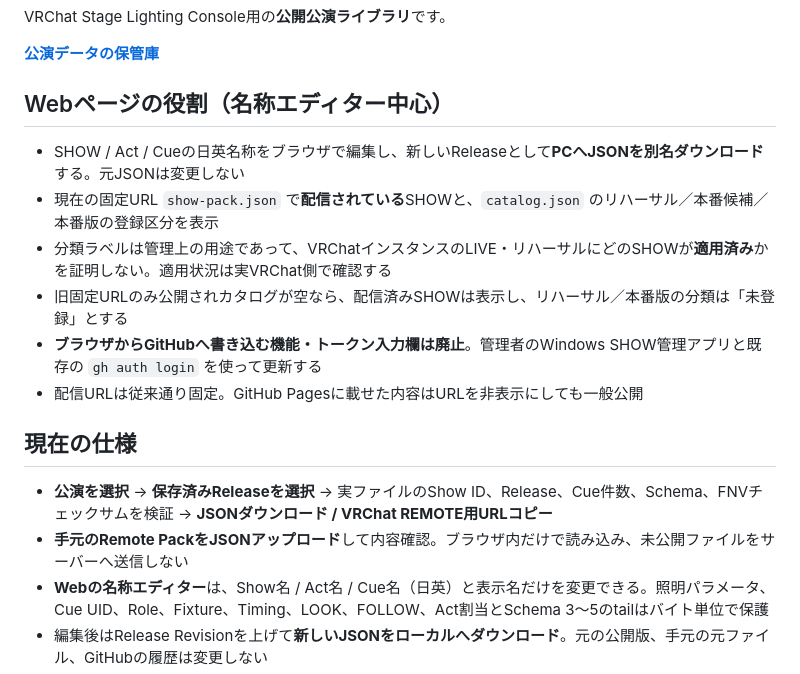
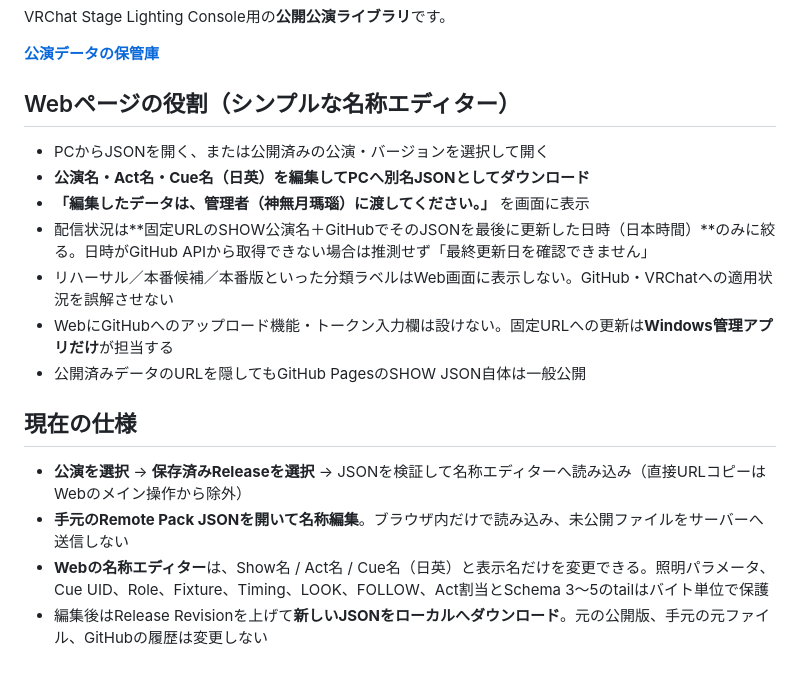
Before and after one commit to menou2846/StageLightingShowPacks, a Markdown page: README.md, the part around the change. GitHub-like rendering.

Commit message:
docs(site): explain minimal name editor and published name/date indicator

```diff
--- a/README.md
+++ b/README.md
@@ -4,19 +4,20 @@ VRChat Stage Lighting Console用の**公開公演ライブラリ**です。
 
 **[公演データの保管庫](https://menou2846.github.io/StageLightingShowPacks/)**
 
-## Webページの役割（名称エディター中心）
+## Webページの役割（シンプルな名称エディター）
 
-- SHOW / Act / Cueの日英名称をブラウザで編集し、新しいReleaseとして**PCへJSONを別名ダウンロード**する。元JSONは変更しない
-- 現在の固定URL `show-pack.json` で**配信されている**SHOWと、`catalog.json` のリハーサル／本番候補／本番版の登録区分を表示
-- 分類ラベルは管理上の用途であって、VRChatインスタンスのLIVE・リハーサルにどのSHOWが**適用済み**かを証明しない。適用状況は実VRChat側で確認する
-- 旧固定URLのみ公開されカタログが空なら、配信済みSHOWは表示し、リハーサル／本番版の分類は「未登録」とする
-- **ブラウザからGitHubへ書き込む機能・トークン入力欄は廃止**。管理者のWindows SHOW管理アプリと既存の `gh auth login` を使って更新する
-- 配信URLは従来通り固定。GitHub Pagesに載せた内容はURLを非表示にしても一般公開
+- PCからJSONを開く、または公開済みの公演・バージョンを選択して開く
+- **公演名・Act名・Cue名（日英）を編集してPCへ別名JSONとしてダウンロード**
+- **「編集したデータは、管理者（神無月瑪瑙）に渡してください。」** を画面に表示
+- 配信状況は**固定URLのSHOW公演名＋GitHubでそのJSONを最後に更新した日時（日本時間）**のみに絞る。日時がGitHub APIから取得できない場合は推測せず「最終更新日を確認できません」
+- リハーサル／本番候補／本番版といった分類ラベルはWeb画面に表示しない。GitHub・VRChatへの適用状況を誤解させない
+- WebにGitHubへのアップロード機能・トークン入力欄は設けない。固定URLへの更新は**Windows管理アプリだけ**が担当する
+- 公開済みデータのURLを隠してもGitHub PagesのSHOW JSON自体は一般公開
 
 ## 現在の仕様
 
-- **公演を選択** → **保存済みReleaseを選択** → 実ファイルのShow ID、Release、Cue件数、Schema、FNVチェックサムを検証 → **JSONダウンロード / VRChat REMOTE用URLコピー**
-- **手元のRemote PackをJSONアップロード**して内容確認。ブラウザ内だけで読み込み、未公開ファイルをサーバーへ送信しない
+- **公演を選択** → **保存済みReleaseを選択** → JSONを検証して名称エディターへ読み込み（直接URLコピーはWebのメイン操作から除外）
+- **手元のRemote Pack JSONを開いて名称編集**。ブラウザ内だけで読み込み、未公開ファイルをサーバーへ送信しない
 - **Webの名称エディター**は、Show名 / Act名 / Cue名（日英）と表示名だけを変更できる。照明パラメータ、Cue UID、Role、Fixture、Timing、LOOK、FOLLOW、Act割当とSchema 3～5のtailはバイト単位で保護
 - 編集後はRelease Revisionを上げて**新しいJSONをローカルへダウンロード**。元の公開版、手元の元ファイル、GitHubの履歴は変更しない
 - Schema 1は名称が格納されないため読込のみ。名前編集はSchema 2～5
```
